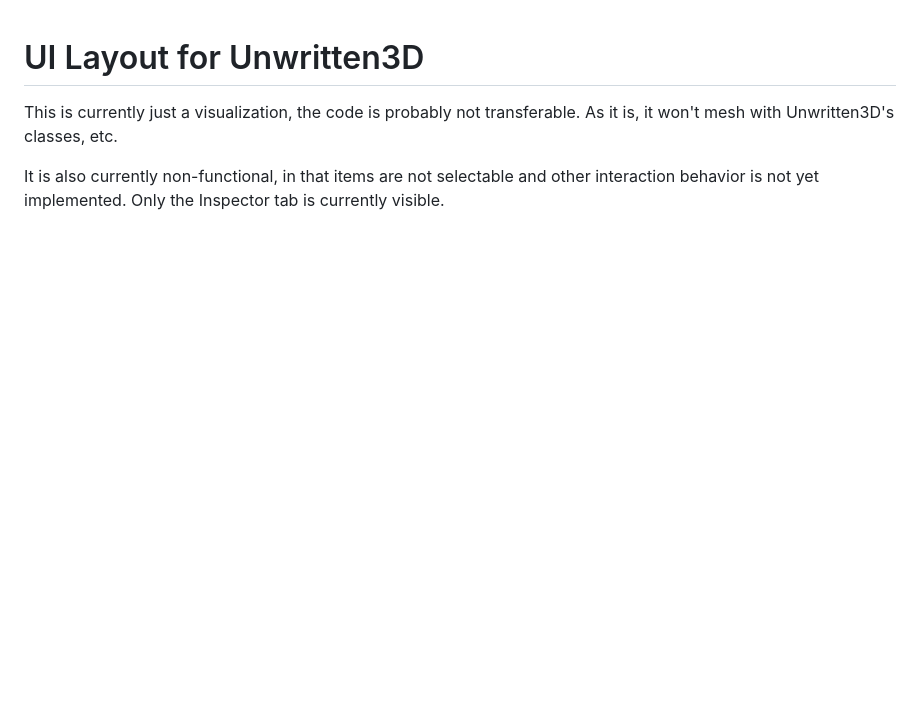
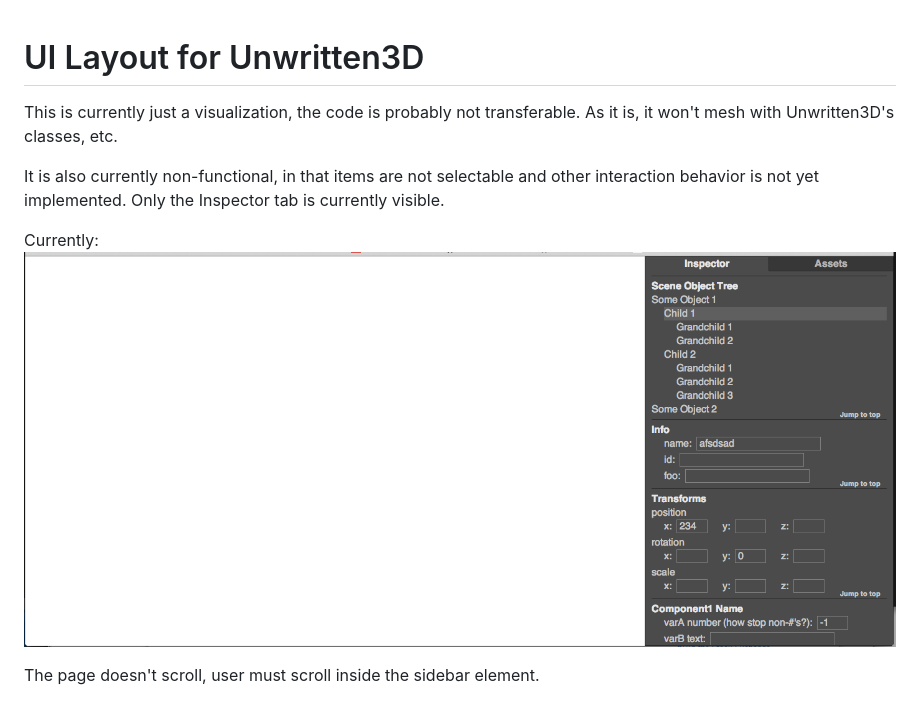
Before and after one commit to thesourceeternal/Layout, a Markdown page: Readme.md, the part around the change. Drawn GitHub-style; pictures changed too: images/inspector-screenshot.png (added); blank space fills up the shorter version.

Commit message:
Adds a sample image to the Readme

```diff
--- a/Readme.md
+++ b/Readme.md
@@ -3,3 +3,8 @@
 This is currently just a visualization, the code is probably not transferable. As it is, it won't mesh with Unwritten3D's classes, etc.
 
 It is also currently non-functional, in that items are not selectable and other interaction behavior is not yet implemented. Only the Inspector tab is currently visible.
+
+Currently:
+![alt tag](images/inspector-screenshot.png)
+
+The page doesn't scroll, user must scroll inside the sidebar element.
```
